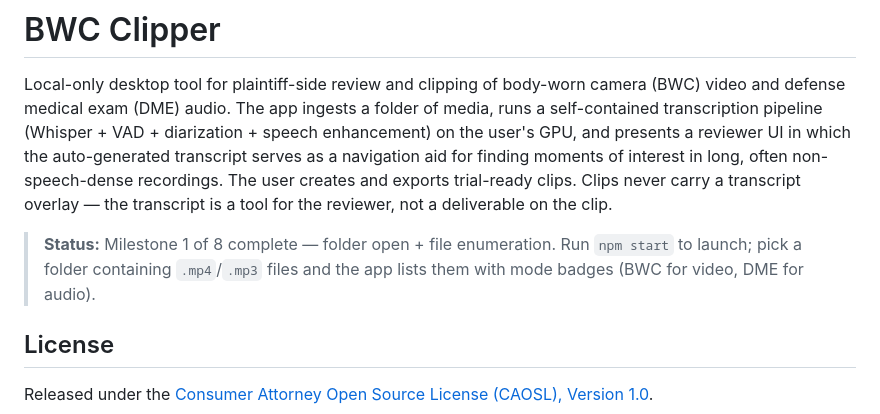
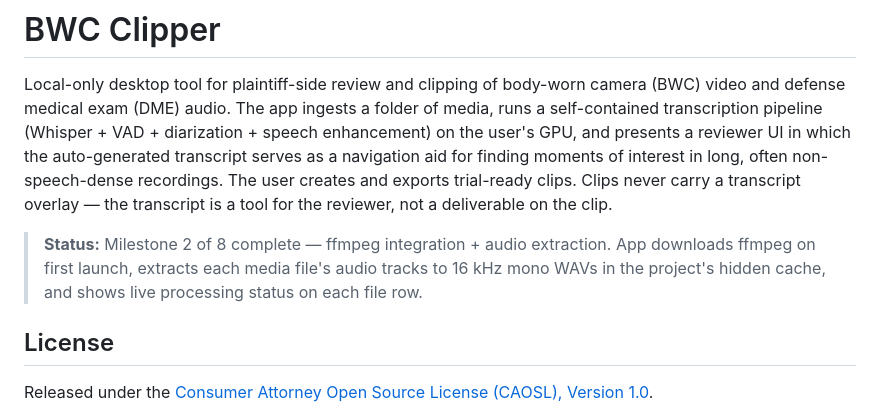
Before and after one commit to ignavusignarus/BWC-DME-Reviewer, a Markdown page: README.md, the part around the change. Drawn GitHub-style.

Commit message:
docs: update status to M2 complete

```diff
--- a/README.md
+++ b/README.md
@@ -2,7 +2,7 @@
 
 Local-only desktop tool for plaintiff-side review and clipping of body-worn camera (BWC) video and defense medical exam (DME) audio. The app ingests a folder of media, runs a self-contained transcription pipeline (Whisper + VAD + diarization + speech enhancement) on the user's GPU, and presents a reviewer UI in which the auto-generated transcript serves as a navigation aid for finding moments of interest in long, often non-speech-dense recordings. The user creates and exports trial-ready clips. Clips never carry a transcript overlay — the transcript is a tool for the reviewer, not a deliverable on the clip.
 
-> **Status:** Milestone 1 of 8 complete — folder open + file enumeration. Run `npm start` to launch; pick a folder containing `.mp4`/`.mp3` files and the app lists them with mode badges (BWC for video, DME for audio).
+> **Status:** Milestone 2 of 8 complete — ffmpeg integration + audio extraction. App downloads ffmpeg on first launch, extracts each media file's audio tracks to 16 kHz mono WAVs in the project's hidden cache, and shows live processing status on each file row.
 
 ## License
 
```
